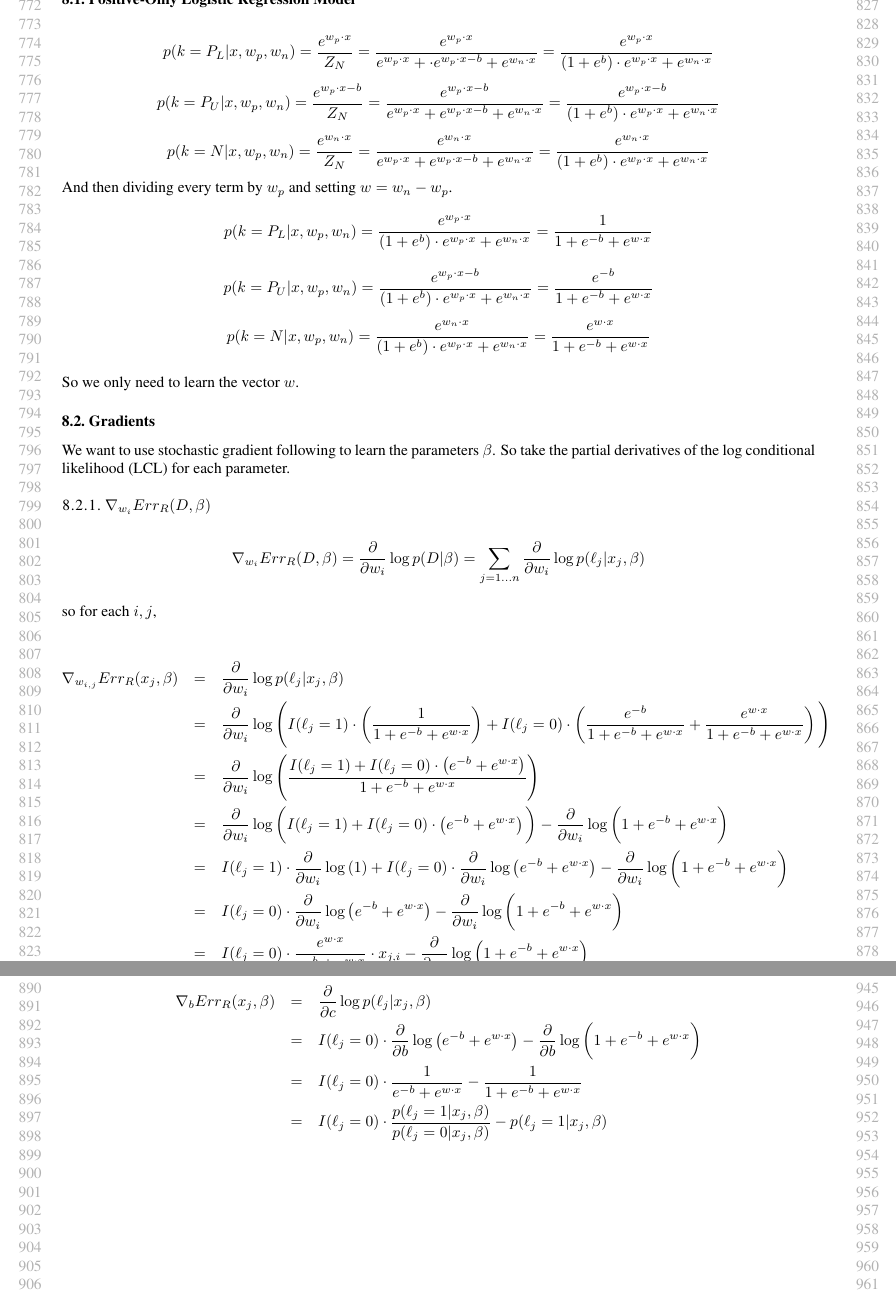
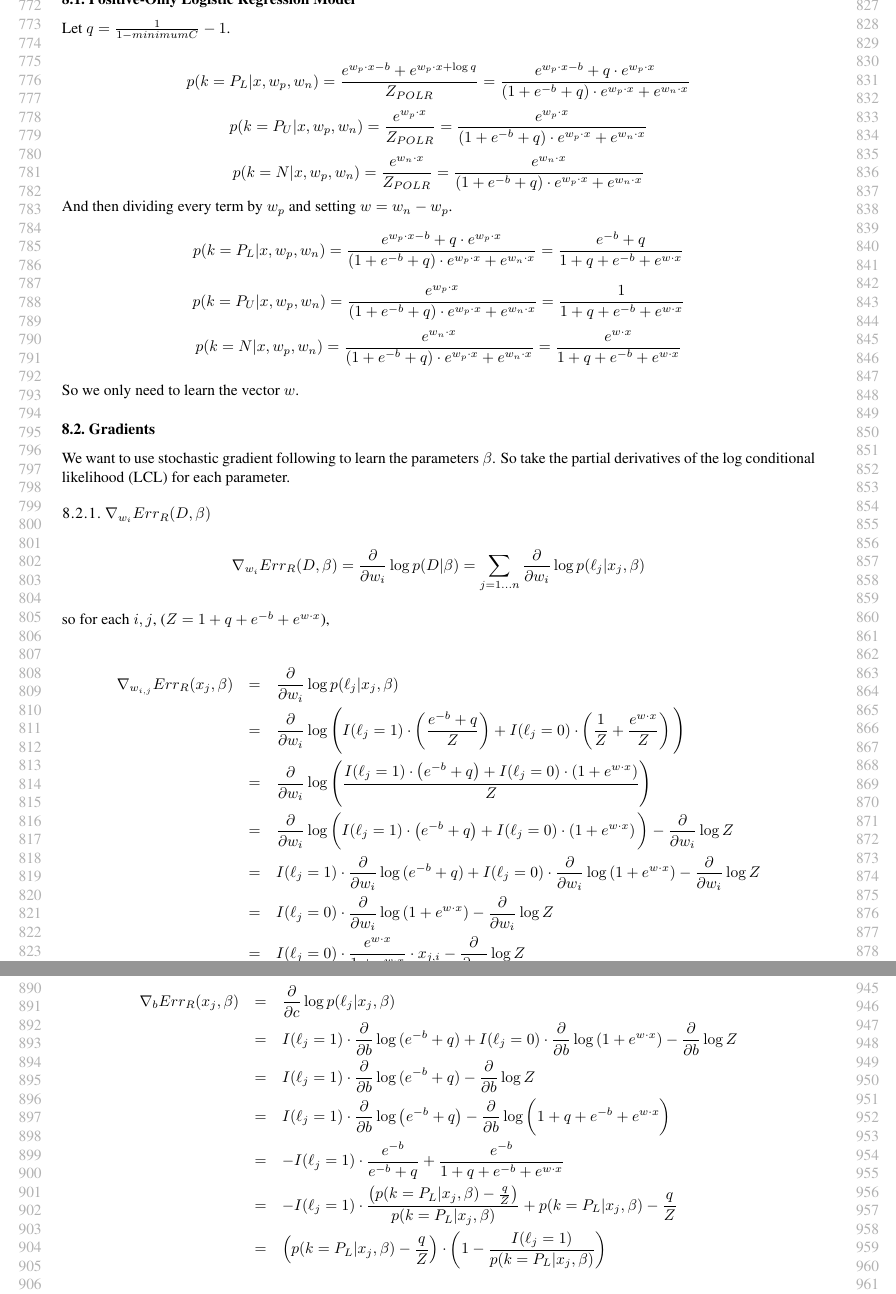
Before and after one commit to jperla/pulearning, a LaTeX paper (pdf/icml2014.tex): two parts of pages 8 and 9 of 9, joined at a grey line, cut so that both start at the same text. Compiled offline with pdfLaTeX.

Commit message:
Constrict C to make sense given the data

```diff
--- a/pdf/icml2014.tex
+++ b/pdf/icml2014.tex
@@ -292,25 +296,35 @@ Ideally, we would like to be able to relax the assumption that $p(\ell_j|x)=c$ f
 \section{Appendix A: Derivations of Stochastic Updates for Positive-Only Logistic Regression}
 
 \subsection{Positive-Only Logistic Regression Model}
+
+Let $q = \frac{1}{1 - minimumC} - 1$.
+
 $$
-p(k=P_L | x, w_p, w_n) =  \frac{e^{w_p \cdot x}}{Z_N} = \frac{e^{w_p \cdot x}}{e^{w_p \cdot x} + \cdot e^{w_p \cdot x - b} + e^{w_n \cdot x}} = \frac{e^{w_p \cdot x}}{(1 + e^{b}) \cdot e^{w_p \cdot x} + e^{w_n \cdot x}}
+p(k=P_L | x, w_p, w_n) =  \frac{e^{w_p \cdot x - b} + e^{w_p \cdot x + \log{q}}}{Z_{POLR}}
+				     = \frac{e^{w_p \cdot x - b} + q \cdot e^{w_p \cdot x}}{(1 + e^{-b} + q) \cdot e^{w_p \cdot x} + e^{w_n \cdot x}}
 $$
 $$
-p(k=P_U | x, w_p, w_n) =  \frac{e^{w_p \cdot x - b}}{Z_N} = \frac{e^{w_p \cdot x - b}}{e^{w_p \cdot x} + e^{w_p \cdot x - b} + e^{w_n \cdot x}} = \frac{e^{w_p \cdot x - b}}{(1 + e^{b}) \cdot e^{w_p \cdot x} + e^{w_n \cdot x}}
+p(k=P_U | x, w_p, w_n) =  \frac{e^{w_p \cdot x}}{Z_{POLR}}
+				     = \frac{e^{w_p \cdot x}}{(1 + e^{-b} + q) \cdot e^{w_p \cdot x} + e^{w_n \cdot x}}
 $$
 $$
-p(k=N | x, w_p, w_n) =  \frac{e^{w_n \cdot x}}{Z_N} = \frac{e^{w_n \cdot x}}{e^{w_p \cdot x} + e^{w_p \cdot x - b} + e^{w_n \cdot x}} = \frac{e^{w_n \cdot x}}{(1 + e^{b}) \cdot e^{w_p \cdot x} + e^{w_n \cdot x}}
+p(k=N | x, w_p, w_n) =  \frac{e^{w_n \cdot x}}{Z_{POLR}}
+				 = \frac{e^{w_n \cdot x}}{(1 + e^{-b} + q) \cdot e^{w_p \cdot x} + e^{w_n \cdot x}}
 $$
 And then dividing every term by $w_p$ and setting $w = w_n - w_p$.
 $$
-p(k=P_L | x, w_p, w_n) = \frac{e^{w_p \cdot x}}{(1 + e^{b}) \cdot e^{w_p \cdot x} + e^{w_n \cdot x}} = \frac{1}{1 + e^{-b} + e^{w \cdot x}}
+p(k=P_L | x, w_p, w_n) = \frac{e^{w_p \cdot x - b} + q \cdot e^{w_p \cdot x}}{(1 + e^{-b} + q) \cdot e^{w_p \cdot x} + e^{w_n \cdot x}}
+ 				     = \frac{e^{-b} + q}{1 + q + e^{-b} + e^{w \cdot x}}
 $$
 $$
-p(k=P_U | x, w_p, w_n) = \frac{e^{w_p \cdot x - b}}{(1 + e^{b}) \cdot e^{w_p \cdot x} + e^{w_n \cdot x}} = \frac{e^{-b}}{1 + e^{-b} + e^{w \cdot x}}
+p(k=P_U | x, w_p, w_n) = \frac{e^{w_p \cdot x}}{(1 + e^{-b} + q) \cdot e^{w_p \cdot x} + e^{w_n \cdot x}}
+				     = \frac{1}{1 + q + e^{-b} + e^{w \cdot x}}
 $$
 $$
-p(k=N | x, w_p, w_n) = \frac{e^{w_n \cdot x}}{(1 + e^{b}) \cdot e^{w_p \cdot x} + e^{w_n \cdot x}} = \frac{e^{w \cdot x}}{1 + e^{-b} + e^{w \cdot x}}
+p(k=N | x, w_p, w_n) = \frac{e^{w_n \cdot x}}{(1 + e^{-b} + q) \cdot e^{w_p \cdot x} + e^{w_n \cdot x}}
+				= \frac{e^{w \cdot x}}{1 + q + e^{-b} + e^{w \cdot x}}
 $$
+
 
 So we only need to learn the vector $w$.
 
@@ -324,56 +338,48 @@ $$
 \nabla_{w_i}{Err_R (D, \beta)} = \frac{\partial}{\partial w_i} \log{p(D|\beta)} =  \sum_{j=1...n}{\frac{\partial}{\partial w_i}\log{p(\ell_j | x_j, \beta)}}
 $$
 
-so for each $i,j$,
+so for each $i,j$, ($Z = 1 + q + e^{-b} + e^{w \cdot x}$),
 
 
 \begin{eqnarray*}
 \nabla_{w_{i,j}}{Err_R (x_j, \beta)} &=& \frac{\partial}{\partial w_i}\log{p(\ell_j | x_j, \beta)} \\
  &=& \frac{\partial}{\partial w_i}
 		\log{\Bigg(
-			I(\ell_j=1) \cdot \left( \frac{1}{1 + e^{-b} + e^{w \cdot x}} \right) +
-			I(\ell_j=0) \cdot \left(\frac{e^{-b}}{1 + e^{-b} + e^{w \cdot x}} + \frac{e^{w \cdot x}}{1 + e^{-b} + e^{w \cdot x}} \right)
+			I(\ell_j=1) \cdot \left( \frac{e^{-b} + q}{Z} \right) +
+			I(\ell_j=0) \cdot \left(\frac{1}{Z} + \frac{e^{w \cdot x}}{Z} \right)
 		\Bigg)} \\
  &=& \frac{\partial}{\partial w_i}
 		\log{\Bigg(
 		    \frac{
-			I(\ell_j=1) +
-			I(\ell_j=0) \cdot \left( e^{-b} + e^{w \cdot x} \right)
-		     }{1 + e^{-b} + e^{w \cdot x}}
+			I(\ell_j=1) \cdot \left( e^{-b} + q \right) +
+			I(\ell_j=0) \cdot \left(1 + e^{w \cdot x} \right)
+		     }{Z}
 		\Bigg)} \\
  &=& \frac{\partial}{\partial w_i}
 		\log{\bigg(
-			I(\ell_j=1) +
-			I(\ell_j=0) \cdot \left( e^{-b} + e^{w \cdot x} \right)
+			I(\ell_j=1) \cdot \left( e^{-b} + q \right) +
+			I(\ell_j=0) \cdot \left( 1 + e^{w \cdot x} \right)
 		\bigg)}
 		- \frac{\partial}{\partial w_i}
-		 \log{\bigg(
-			1 + e^{-b} + e^{w \cdot x}
-		\bigg)} \\
+		 \log{Z} \\
  &=& I(\ell_j=1) \cdot \frac{\partial}{\partial w_i}
-		\log{(1)} +
+		\log{(e^{-b} + q)} +
     I(\ell_j=0) \cdot \frac{\partial}{\partial w_i}
-		\log{ \left( e^{-b} + e^{w \cdot x} \right) }
+		\log{ \left( 1 + e^{w \cdot x} \right) }
 		- \frac{\partial}{\partial w_i}
-		 \log{\bigg(
-			1 + e^{-b} + e^{w \cdot x}
-		\bigg)} \\
+		 \log{Z} \\
  &=& I(\ell_j=0) \cdot \frac{\partial}{\partial w_i}
-		\log{  \left( e^{-b} + e^{w \cdot x} \right) }
+		\log{  \left( 1 + e^{w \cdot x} \right) }
 		- \frac{\partial}{\partial w_i}
-		 \log{\bigg(
-			1 + e^{-b} + e^{w \cdot x}
-		\bigg)} \\
+		 \log{Z} \\
  &=& I(\ell_j=0) \cdot
  		\frac{
 			e^{w \cdot x}
 		}{
-			e^{-b} + e^{w \cdot x}
+			1 + e^{w \cdot x}
 		} \cdot x_{j,i}
 		- \frac{\partial}{\partial w_i}
-		 \log{\Big(
-			1 + e^{-b} + e^{w \cdot x}
-		\Big)} \\
+		 \log{Z} \\
  &=& I(\ell_j=0) \cdot
  		\frac{
 			e^{w \cdot x}
@@ -395,22 +401,35 @@ Similarly for the parameter $b$ in $\beta$, for each $j$,
 
 \begin{eqnarray*}
 \nabla_{b}{Err_R (x_j, \beta)} &=& \frac{\partial}{\partial c}\log{p(\ell_j | x_j, \beta)} \\
- &=& I(\ell_j=0) \cdot \frac{\partial}{\partial b}
-		\log{  \left( e^{-b} + e^{w \cdot x} \right) }
+&=& I(\ell_j=1) \cdot \frac{\partial}{\partial b}
+		\log{(e^{-b} + q)} +
+    I(\ell_j=0) \cdot \frac{\partial}{\partial b}
+		\log{ \left( 1 + e^{w \cdot x} \right) }
+		- \frac{\partial}{\partial b}
+		 \log{Z} \\
+&=& I(\ell_j=1) \cdot \frac{\partial}{\partial b}
+		\log{(e^{-b} + q)} -
+		\frac{\partial}{\partial b}
+		 \log{Z} \\
+ &=& I(\ell_j=1) \cdot \frac{\partial}{\partial b}
+		\log{  \left( e^{-b} + q \right) }
 		- \frac{\partial}{\partial b}
 		 \log{\bigg(
-			1 + e^{-b} + e^{w \cdot x}
+			1 + q + e^{-b} + e^{w \cdot x}
 		\bigg)} \\
- &=& I(\ell_j=0) \cdot
-		\frac{1}{e^{-b} + e^{w \cdot x}}
-		-
-		 \frac{1}{
-			1 + e^{-b} + e^{w \cdot x}
+ &=& - I(\ell_j=1) \cdot
+		\frac{e^{-b}}{e^{-b} + q}
+		+
+		 \frac{e^{-b}}{
+			1 + q + e^{-b} + e^{w \cdot x}
 		} \\
- &=& I(\ell_j=0) \cdot
-		\frac{p(\ell_j=1 | x_j,\beta)}{p(\ell_j=0 | x_j,\beta)}
-		-
-		 p(\ell_j=1 | x_j,\beta)
+ &=& - I(\ell_j=1) \cdot
+		\frac{ \left( p(k=P_L | x_j,\beta) - \frac{q}{Z} \right) }{p(k=P_L | x_j,\beta)}
+		+
+		 p(k=P_L | x_j,\beta) - \frac{q}{Z} \\
+ &=& \Big( p(k=P_L | x_j,\beta) - \frac{q}{Z} \Big) \cdot \left(
+		1 - \frac{ I(\ell_j=1)}{p(k=P_L | x_j,\beta)}
+	  \right)
 \end{eqnarray*}
 
 \end{document}
```
Also changed, not shown: pdf/icml2014.tex (28 more changed lines), 5 other files.
